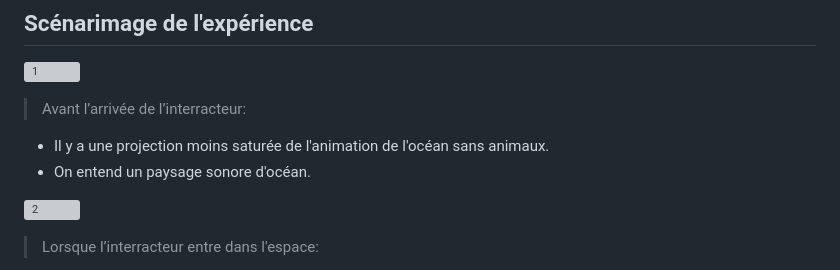
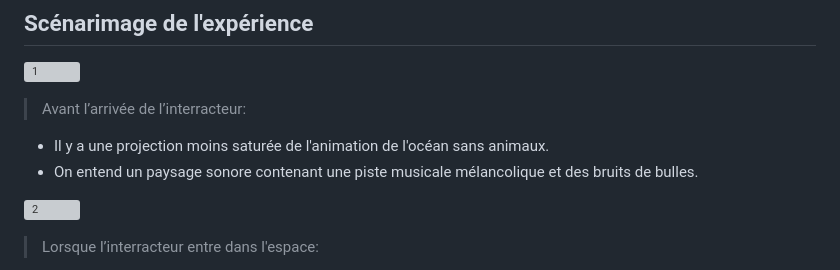
Before and after one commit to Echomarine/Echomarine, a Markdown page: docs/preproduction/README.md, the part around the change. Rendered like a GitHub page; grey boxes are pictures that could not be loaded.

```diff
--- a/docs/preproduction/README.md
+++ b/docs/preproduction/README.md
@@ -79,7 +79,7 @@ Une projection sur 3 murs nous donne un aperçu de la beauté des fonds marins e
 > Avant l’arrivée de l’interracteur:
 >
 * Il y a une projection moins saturée de l'animation de l'océan sans animaux.
-* On entend un paysage sonore d'océan.
+* On entend un paysage sonore contenant une piste musicale mélancolique et des bruits de bulles.
 
 ![2](https://user-images.githubusercontent.com/90851849/215009706-1b0478a5-d465-4d6d-bfea-632d7b08d93d.png)
 > Lorsque l’interracteur entre dans l'espace:
```
